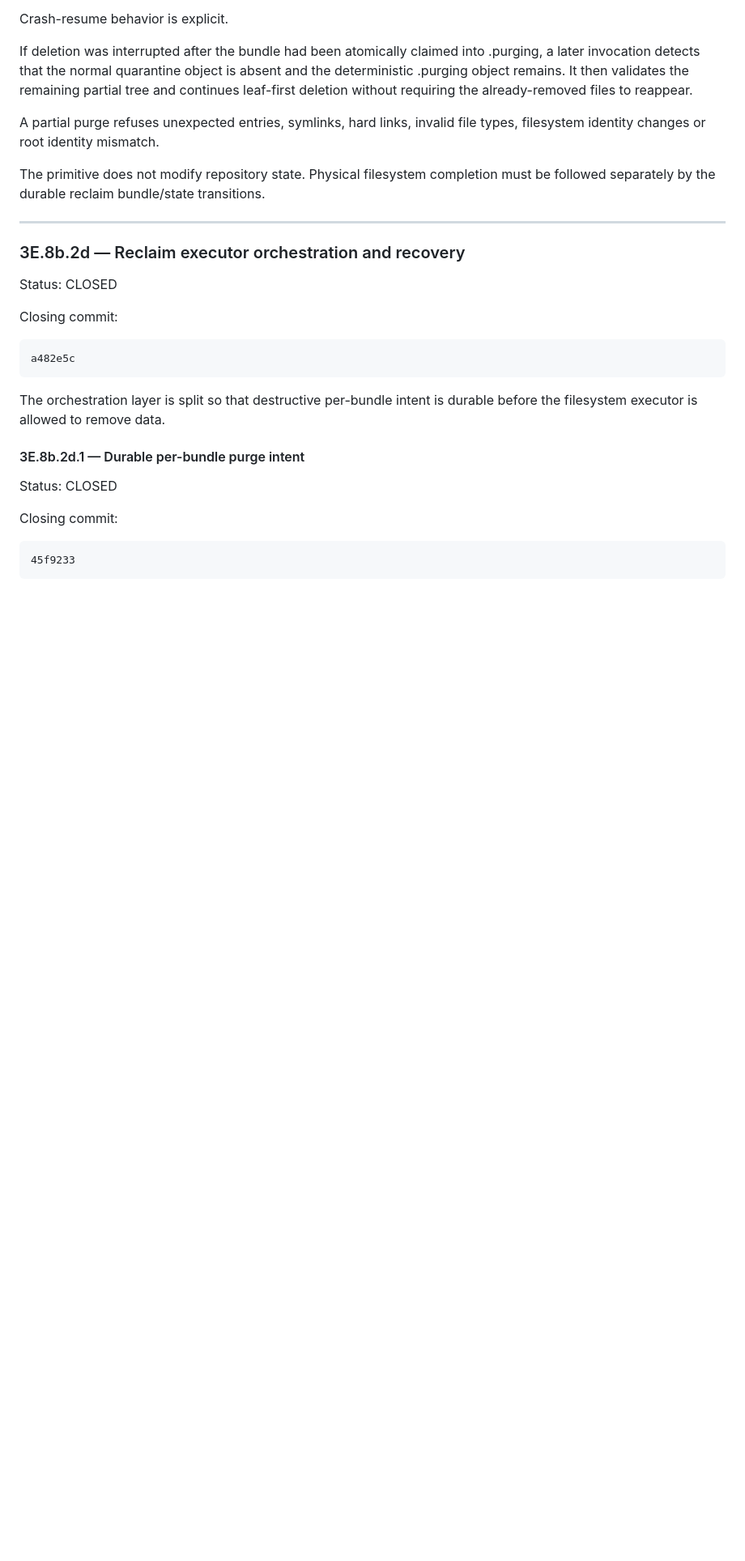
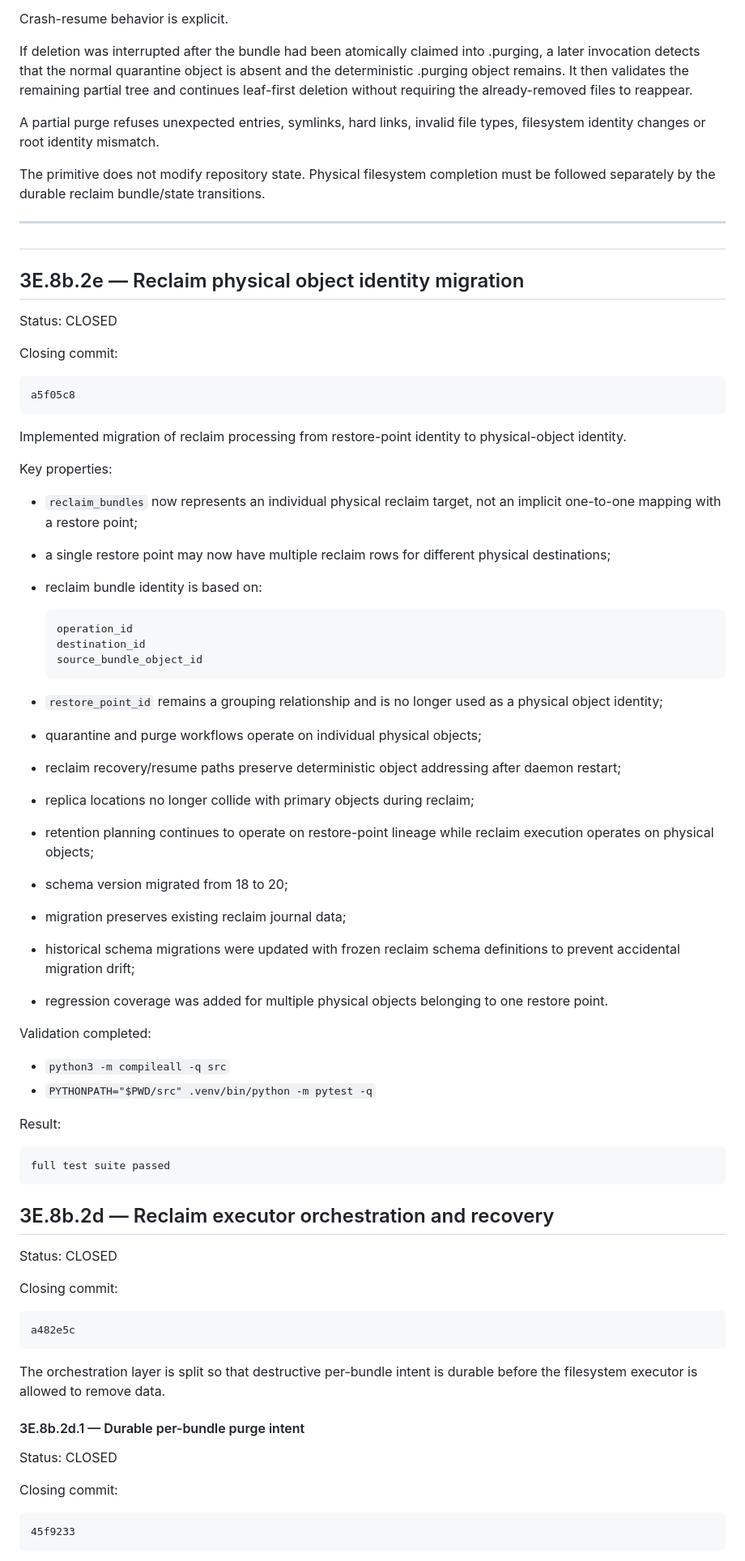
Before and after one commit to ilyamus74-ctrl/vmbackupd, a Markdown page: docs/PROJECT_STATUS.md, the part around the change. Shown at 81% size. GitHub-like rendering; blank space fills up the shorter version.

Commit message:
Document reclaim physical object identity phase completion

```diff
--- a/docs/PROJECT_STATUS.md
+++ b/docs/PROJECT_STATUS.md
@@ -972,7 +972,56 @@ must be followed separately by the durable reclaim bundle/state transitions.
 
 ---
 
-### 3E.8b.2d — Reclaim executor orchestration and recovery
+#
+## 3E.8b.2e — Reclaim physical object identity migration
+
+Status: CLOSED
+
+Closing commit:
+
+    a5f05c8
+
+Implemented migration of reclaim processing from restore-point identity
+to physical-object identity.
+
+Key properties:
+
+- `reclaim_bundles` now represents an individual physical reclaim target,
+  not an implicit one-to-one mapping with a restore point;
+- a single restore point may now have multiple reclaim rows for different
+  physical destinations;
+- reclaim bundle identity is based on:
+
+      operation_id
+      destination_id
+      source_bundle_object_id
+
+- `restore_point_id` remains a grouping relationship and is no longer used
+  as a physical object identity;
+- quarantine and purge workflows operate on individual physical objects;
+- reclaim recovery/resume paths preserve deterministic object addressing
+  after daemon restart;
+- replica locations no longer collide with primary objects during reclaim;
+- retention planning continues to operate on restore-point lineage while
+  reclaim execution operates on physical objects;
+- schema version migrated from 18 to 20;
+- migration preserves existing reclaim journal data;
+- historical schema migrations were updated with frozen reclaim schema
+  definitions to prevent accidental migration drift;
+- regression coverage was added for multiple physical objects belonging to
+  one restore point.
+
+Validation completed:
+
+- `python3 -m compileall -q src`
+- `PYTHONPATH="$PWD/src" .venv/bin/python -m pytest -q`
+
+Result:
+
+    full test suite passed
+
+
+## 3E.8b.2d — Reclaim executor orchestration and recovery
 
 Status: CLOSED
 
```
